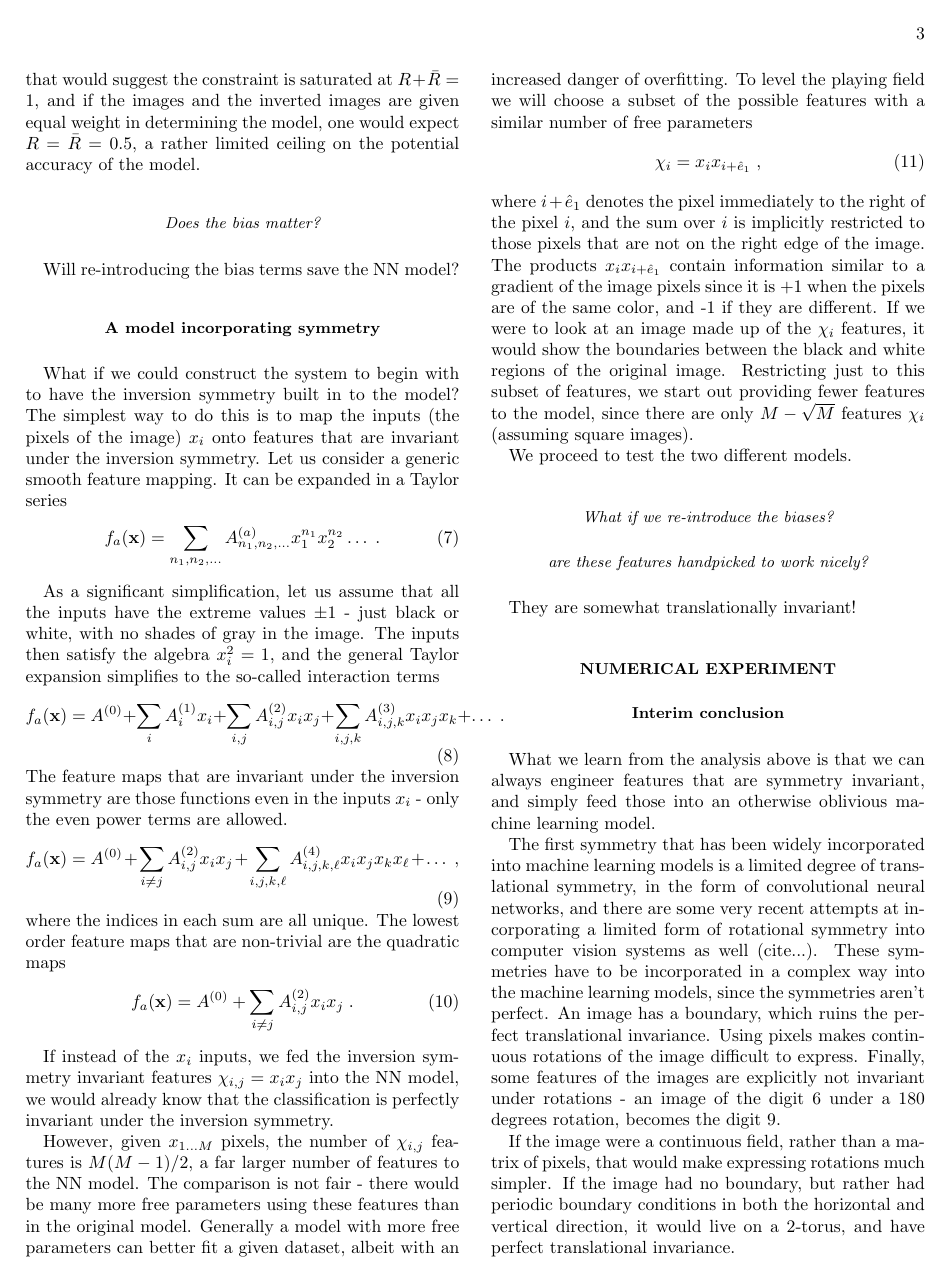
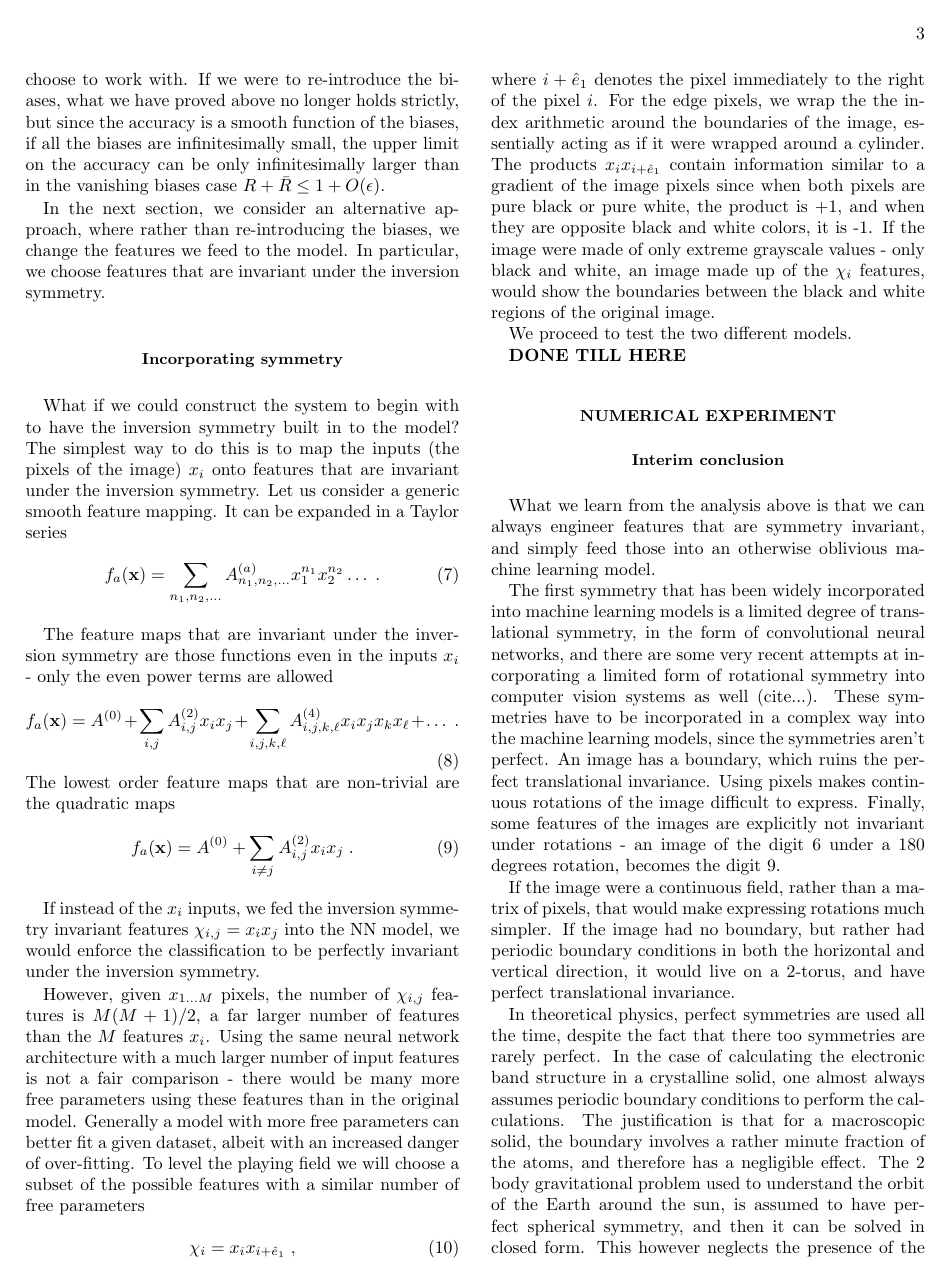
Before and after one commit to doronator/ml_symmetry, a LaTeX paper (notes/symm_NN.tex): page 3 of 5 before the commit and page 3 of 4 after it. Compiled offline with pdfLaTeX.

Commit message:
more progress on article draft

```diff
--- a/notes/symm_NN.tex
+++ b/notes/symm_NN.tex
@@ -129,12 +118,14 @@ A model such as the one we are considering here would usually be trained on the
 However given the demonstrated $R + {\bar R} \leq 1$ constraint, if the training fully converges onto the best model, then that would suggest
 the constraint is saturated at $R + {\bar R} = 1$, and if the images and the inverted images are given equal weight in determining the model, one would expect $R = {\bar R} = 0.5$, a rather limited ceiling on the potential accuracy of the model.
 
-\subsubsection{Does the bias matter?}
+This is not a very happy state of affairs.
 
-Will re-introducing the bias terms save the NN model?
+The weakness of this model stems from two sources - the lack of biases for each neuron, and the features we choose to work with. If we were to re-introduce the biases, what we have proved above no longer holds strictly, but since the accuracy is a smooth function of the biases, if all the biases are infinitesimally small, the upper limit on the accuracy can be only infinitesimally larger than in the vanishing biases case $R + {\bar R} \leq 1 + O(\epsilon)$.
 
-\subsection{A model incorporating symmetry}
-\label{Sec:smart_rbm}
+In the next section, we consider an alternative approach, where rather than re-introducing the biases, we change the features we feed to the model. In particular, we choose features that are invariant under the inversion symmetry.
+
+\subsection{Incorporating symmetry}
+\label{Sec:symmetry_invariant_features}
 
 What if we could construct the system to begin with to have the inversion symmetry built in to the model?
 The simplest way to do this is to map the inputs (the pixels of the image) $x_i$ onto features that are invariant under the inversion symmetry.
@@ -144,41 +135,31 @@ f_a({\bf x}) = \sum_{n_1, n_2, \ldots} A^{(a)}_{n_1, n_2, \ldots} x_1^{n_1} x_2^
 \; .
 \ee
 
-As a significant simplification, let us assume that all the inputs have the extreme values $\pm 1$ - just black or white, with no shades of gray in the image. The inputs then satisfy the algebra $x_i^2 = 1$, and the general Taylor expansion simplifies to the so-called
-interaction terms
+The feature maps that are invariant under the inversion symmetry are those functions even in the inputs $x_i$ - only the even power terms are allowed
 \be
-f_a({\bf x}) = A^{(0)} + \sum_i A^{(1)}_i x_i + \sum_{i, j} A^{(2)}_{i, j} x_i x_j + \sum_{i, j, k} A^{(3)}_{i, j, k} x_i x_j x_k + \ldots
+f_a({\bf x}) = A^{(0)} +  \sum_{i, j} A^{(2)}_{i, j} x_i x_j + \sum_{i, j, k, \ell} A^{(4)}_{i, j, k, \ell} x_i x_j x_k x_\ell + \ldots
 \; .
 \ee
-The feature maps that are invariant under the inversion symmetry are those functions even in the inputs $x_i$ - only the even power terms are allowed.
-\be
-f_a({\bf x}) = A^{(0)} +  \sum_{i \neq j} A^{(2)}_{i, j} x_i x_j + \sum_{i, j, k, \ell} A^{(4)}_{i, j, k, \ell} x_i x_j x_k x_\ell + \ldots
-\; ,
-\ee
-where the indices in each sum are all unique.
 The lowest order feature maps that are non-trivial are the quadratic maps
 \be
 f_a({\bf x}) = A^{(0)} +  \sum_{i \neq j} A^{(2)}_{i, j} x_i x_j
 \; .
 \ee
 
-If instead of the $x_i$ inputs, we fed the inversion symmetry invariant features $\chi_{i,j} = x_i x_j$ into the NN model, we would already know that the classification is perfectly invariant under the inversion symmetry.
+If instead of the $x_i$ inputs, we fed the inversion symmetry invariant features $\chi_{i,j} = x_i x_j$ into the NN model, we would enforce the classification to be perfectly invariant under the inversion symmetry.
 
-However, given $x_{1 \ldots M}$ pixels, the number of $\chi_{i,j}$ features is $M(M-1)/2$, a far larger number of features to the NN model. The comparison is not fair - there would be many more free parameters using these features than in the original model. Generally a model with more free parameters can better fit a given dataset, albeit with an increased danger of overfitting.
+However, given $x_{1 \ldots M}$ pixels, the number of $\chi_{i,j}$ features is $M(M+1)/2$, a far larger number of features than the $M$ features $x_i$. Using the same neural network architecture with a much larger number of input features is not a fair comparison - there would be many more free parameters using these features than in the original model. Generally a model with more free parameters can better fit a given dataset, albeit with an increased danger of over-fitting.
 To level the playing field we will choose a subset of the possible features with a similar number of free parameters
 \be
 \chi_i =  x_i x_{i + {\hat e}_1}
 \; ,
 \ee
-where $i + {\hat e}_1$ denotes the pixel immediately to the right of the pixel $i$, and the sum over $i$ is implicitly restricted to those pixels that are not on the right edge of the image. The products $x_i x_{i + {\hat e}_1}$ contain information similar to a gradient of the image pixels since it is +1 when the pixels are of the same color, and -1 if they are different. If we were to look at an image made up of the $\chi_i$ features, it would show the boundaries between the black and white regions of the original image. Restricting just to this subset of features, we start out providing fewer features to the model, since there are only $M - \sqrt{M}$  features $\chi_i$ (assuming square images).
+where $i + {\hat e}_1$ denotes the pixel immediately to the right of the pixel $i$. For the edge pixels, we wrap the the index arithmetic around the boundaries of the image, essentially acting as if it were wrapped around a cylinder. The products $x_i x_{i + {\hat e}_1}$ contain information similar to a gradient of the image pixels since when both pixels are pure black or pure white, the product is +1, and when they are opposite black and white colors, it is -1. If the image were made of only extreme grayscale values - only black and white, an image made up of the $\chi_i$ features, would show the boundaries between the black and white regions of the original image.
 
 We proceed to test the two different models.
 
-\subsubsection{What if we re-introduce the biases?}
 
-\subsubsection{are these features handpicked to work nicely?}
-
-They are somewhat translationally invariant!
+{\bf DONE TILL HERE}
 
 \section{Numerical experiment}
 \label{Sec:empirics}
```
Also changed, not shown: notes/symm_NN.tex (43 more changed lines).
